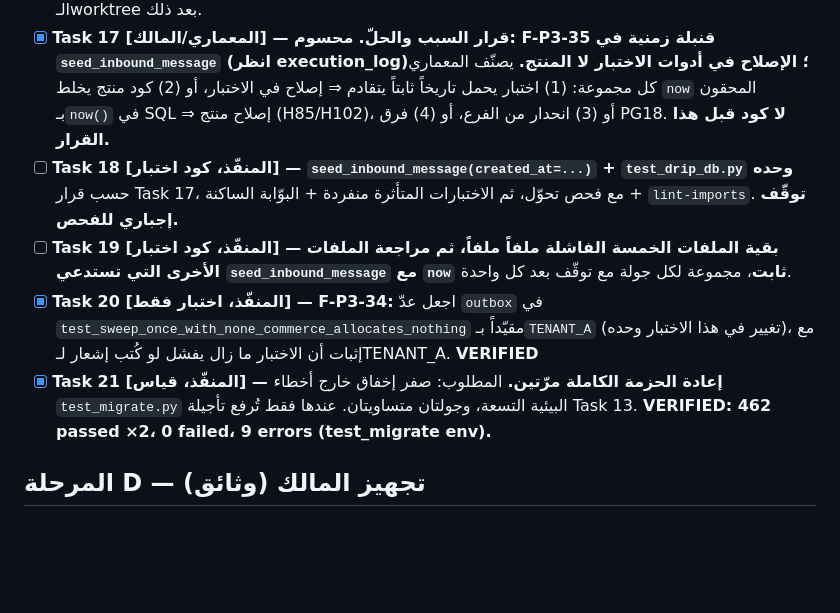
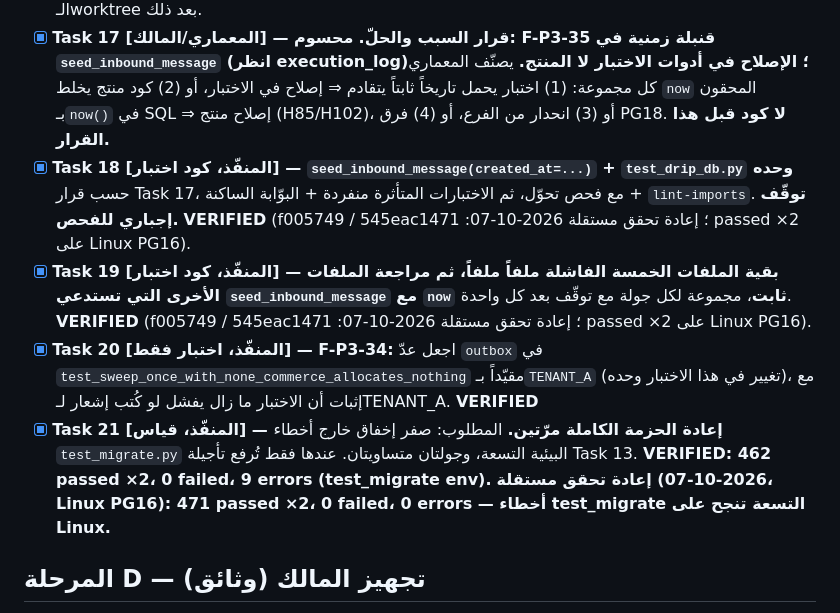
Before and after one commit to falhomis-creator/sharwa-ai, a Markdown page: .speckit/P3_MarketingAutomation/tasks.md, the part around the change. Drawn GitHub-style; blank space fills up the shorter version.

```diff
--- a/.speckit/P3_MarketingAutomation/tasks.md
+++ b/.speckit/P3_MarketingAutomation/tasks.md
@@ -33,10 +33,10 @@
 - [x] **Task 15 [المنفّذ، تشخيص بلا كود] — جرد الإخفاقات الـ11.** شغّل كل اختبار من الـ11 منفرداً على قاعدة نظيفة، واطبع اسمه وأول خطأ حرفي. لكل قرار رفض من البوّابة اطبع سبب الرفض (`decision` كاملاً) عبر سكربت تشخيصي خارج المستودع أو `-s` مع طباعة مؤقتة في نسخة مؤقتة، لا في الملفات المتتبَّعة. جمّعها في مجموعات حسب السبب.
 - [x] **Task 16 [المنفّذ، تشخيص بلا كود] — اختبار الفرضيتين.** (أ) **الانحدار:** أنشئ `git worktree` مؤقتاً على الالتزام `fee2296` (قبل تغييرات القبور ونقل cart_events) وشغّل الاختبارات الـ11 نفسها على قاعدة نظيفة بترحيلات حتى 0018: هل تفشل هناك أيضاً؟ (ب) **الساعة:** في الـworktree المؤقت فقط، غيّر `BASE` في `test_drip_db.py` إلى تاريخ اليوم وشغّله: هل ينجح؟ لا تعدّل أي ملف في شجرة العمل الأصلية، واحذف الـworktree بعد ذلك.
 - [x] **Task 17 [المعماري/المالك] — قرار السبب والحلّ.** **محسوم: F-P3-35 قنبلة زمنية في `seed_inbound_message` (انظر execution_log)؛ الإصلاح في أدوات الاختبار لا المنتج.** يصنّف المعماري كل مجموعة: (1) اختبار يحمل تاريخاً ثابتاً يتقادم ⇒ إصلاح في الاختبار، أو (2) كود منتج يخلط `now` المحقون بـ`now()` في SQL ⇒ إصلاح منتج (H85/H102)، أو (3) انحدار من الفرع، أو (4) فرق PG18. **لا كود قبل هذا القرار.**
-- [ ] **Task 18 [المنفّذ، كود اختبار] — `seed_inbound_message(created_at=...)` + `test_drip_db.py` وحده** حسب قرار Task 17، مع فحص تحوّل، ثم الاختبارات المتأثرة منفردة + البوّابة الساكنة + `lint-imports`. **توقّف إجباري للفحص.**
-- [ ] **Task 19 [المنفّذ، كود اختبار] — بقية الملفات الخمسة الفاشلة ملفاً ملفاً، ثم مراجعة الملفات الأخرى التي تستدعي `seed_inbound_message` مع `now` ثابت**، مجموعة لكل جولة مع توقّف بعد كل واحدة.
+- [x] **Task 18 [المنفّذ، كود اختبار] — `seed_inbound_message(created_at=...)` + `test_drip_db.py` وحده** حسب قرار Task 17، مع فحص تحوّل، ثم الاختبارات المتأثرة منفردة + البوّابة الساكنة + `lint-imports`. **توقّف إجباري للفحص.** **VERIFIED** (f005749 / 545eac1؛ إعادة تحقق مستقلة 2026-10-07: 471 passed ×2 على Linux PG16).
+- [x] **Task 19 [المنفّذ، كود اختبار] — بقية الملفات الخمسة الفاشلة ملفاً ملفاً، ثم مراجعة الملفات الأخرى التي تستدعي `seed_inbound_message` مع `now` ثابت**، مجموعة لكل جولة مع توقّف بعد كل واحدة. **VERIFIED** (f005749 / 545eac1؛ إعادة تحقق مستقلة 2026-10-07: 471 passed ×2 على Linux PG16).
 - [x] **Task 20 [المنفّذ، اختبار فقط] — F-P3-34:** اجعل عدّ `outbox` في `test_sweep_once_with_none_commerce_allocates_nothing` مقيّداً بـ`TENANT_A` (تغيير في هذا الاختبار وحده)، مع إثبات أن الاختبار ما زال يفشل لو كُتب إشعار لـTENANT_A. **VERIFIED**
-- [x] **Task 21 [المنفّذ، قياس] — إعادة الحزمة الكاملة مرّتين.** المطلوب: صفر إخفاق خارج أخطاء `test_migrate.py` البيئية التسعة، وجولتان متساويتان. عندها فقط تُرفع تأجيلة Task 13. **VERIFIED: 462 passed ×2، 0 failed، 9 errors (test_migrate env).**
+- [x] **Task 21 [المنفّذ، قياس] — إعادة الحزمة الكاملة مرّتين.** المطلوب: صفر إخفاق خارج أخطاء `test_migrate.py` البيئية التسعة، وجولتان متساويتان. عندها فقط تُرفع تأجيلة Task 13. **VERIFIED: 462 passed ×2، 0 failed، 9 errors (test_migrate env).** **إعادة تحقق مستقلة (2026-10-07، Linux PG16): 471 passed ×2، 0 failed، 0 errors — أخطاء test_migrate التسعة تنجح على Linux.**
 
 ## المرحلة D — تجهيز المالك (وثائق)
 - [x] **Task 13 [GLM] — قسم «بروفة التفعيل الأول»** في `docs/MARKETING_RUNBOOK.md`: قائمة تحقق قصيرة بالشروط المسبقة وخطوات البروفة ودليل النجاح ودليل التراجع، دون تكرار الدليل، ودون تفعيل شيء. **VERIFIED بمراجعة المعماري**
```
Also changed, not shown: .speckit/P3_MarketingAutomation/execution_log.md (+9 -0 lines).
